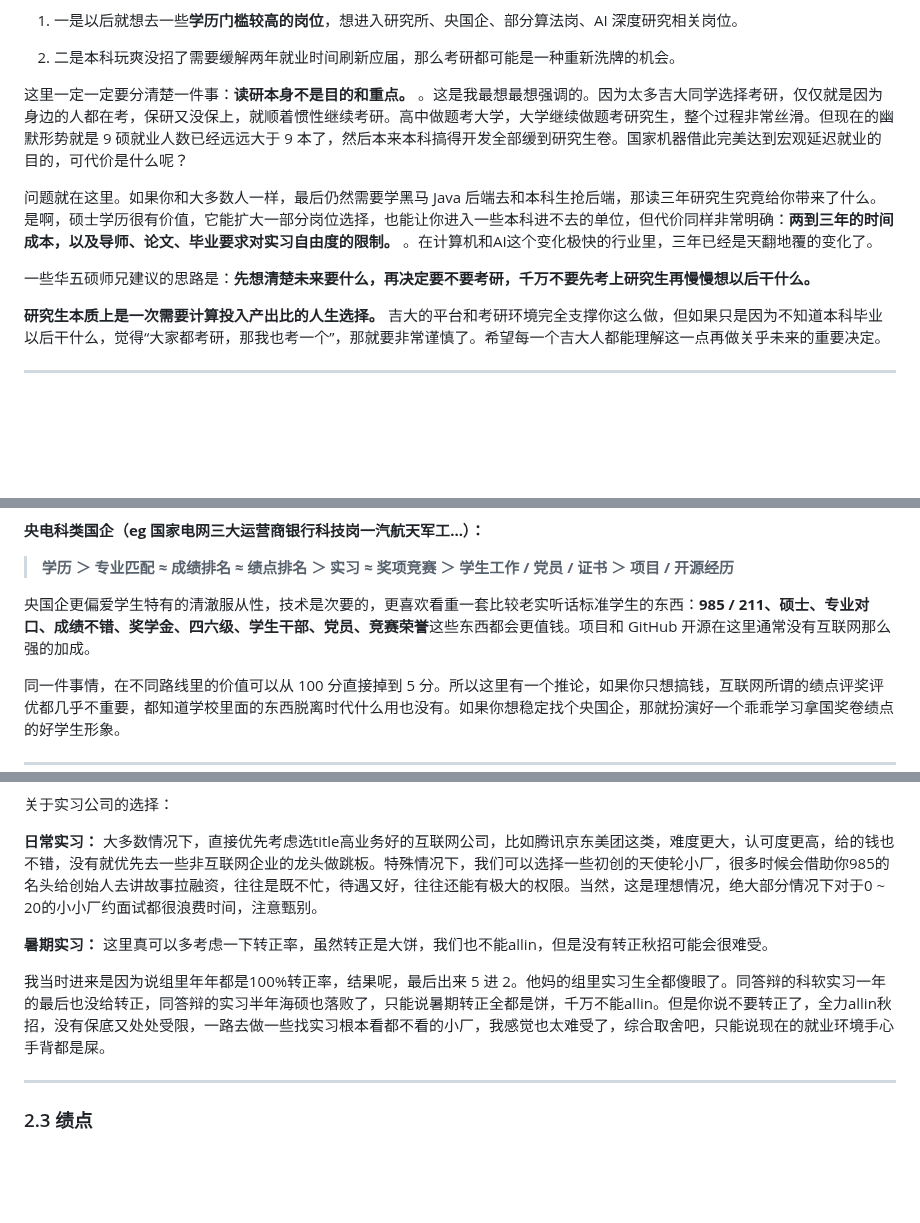
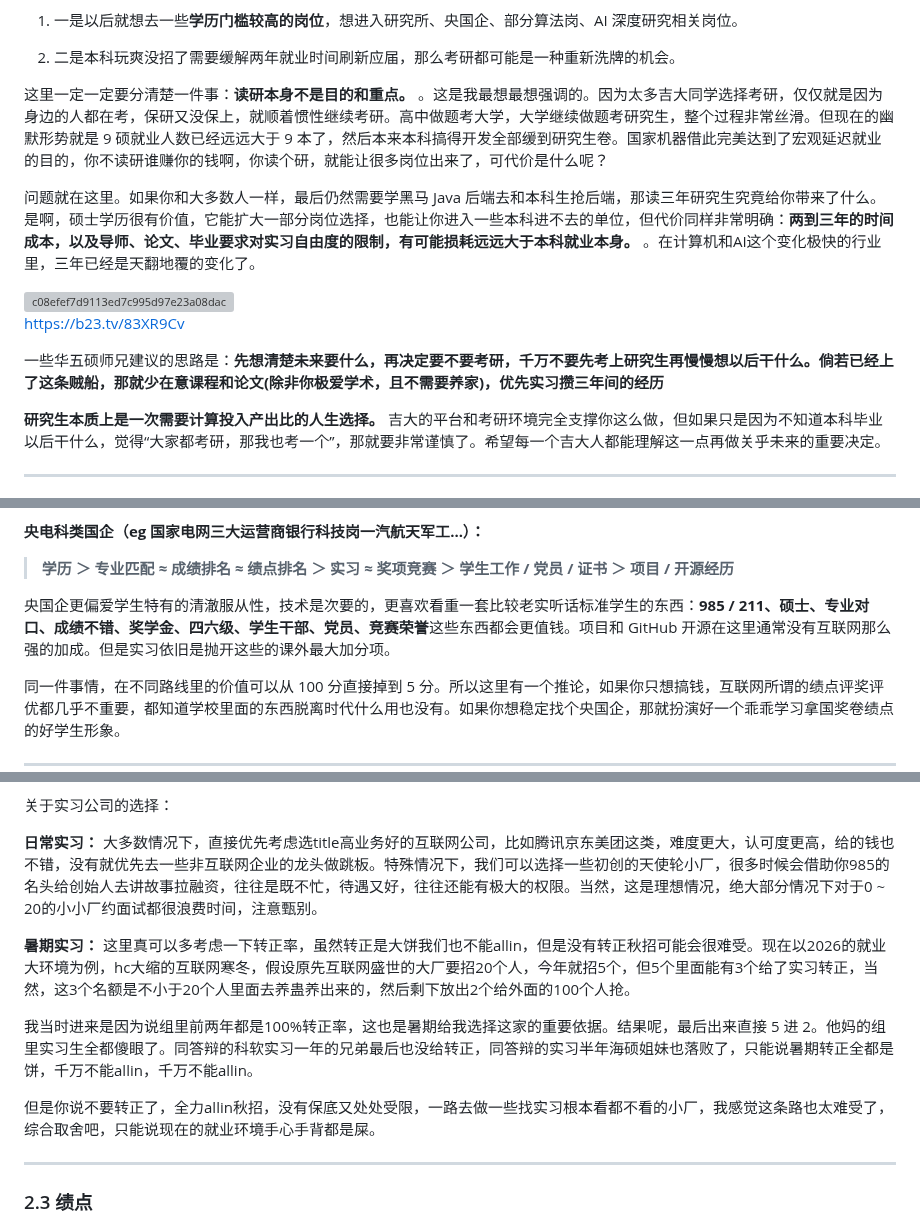
Before and after one commit to Xiaoc7r/JLUCS_Speedrun, a Markdown page: README.md, 3 parts joined by grey strips. Drawn GitHub-style; folded sections open; blank space fills up the shorter version; grey boxes are pictures that could not be loaded.

```diff
--- a/README.md
+++ b/README.md
@@ -89,11 +89,15 @@
 
 2. 二是本科玩爽没招了需要缓解两年就业时间刷新应届，那么考研都可能是一种重新洗牌的机会。
 
-这里一定一定要分清楚一件事：**读研本身不是目的和重点。** 。这是我最想最想强调的。因为太多吉大同学选择考研，仅仅就是因为身边的人都在考，保研又没保上，就顺着惯性继续考研。高中做题考大学，大学继续做题考研究生，整个过程非常丝滑。但现在的幽默形势就是 9 硕就业人数已经远远大于 9 本了，然后本来本科搞得开发全部缓到研究生卷。国家机器借此完美达到宏观延迟就业的目的，可代价是什么呢？
+这里一定一定要分清楚一件事：**读研本身不是目的和重点。** 。这是我最想最想强调的。因为太多吉大同学选择考研，仅仅就是因为身边的人都在考，保研又没保上，就顺着惯性继续考研。高中做题考大学，大学继续做题考研究生，整个过程非常丝滑。但现在的幽默形势就是 9 硕就业人数已经远远大于 9 本了，然后本来本科搞得开发全部缓到研究生卷。国家机器借此完美达到了宏观延迟就业的目的，你不读研谁赚你的钱啊，你读个研，就能让很多岗位出来了，可代价是什么呢？
 
-问题就在这里。如果你和大多数人一样，最后仍然需要学黑马 Java 后端去和本科生抢后端，那读三年研究生究竟给你带来了什么。是啊，硕士学历很有价值，它能扩大一部分岗位选择，也能让你进入一些本科进不去的单位，但代价同样非常明确：**两到三年的时间成本，以及导师、论文、毕业要求对实习自由度的限制。** 。在计算机和AI这个变化极快的行业里，三年已经是天翻地覆的变化了。
+问题就在这里。如果你和大多数人一样，最后仍然需要学黑马 Java 后端去和本科生抢后端，那读三年研究生究竟给你带来了什么。是啊，硕士学历很有价值，它能扩大一部分岗位选择，也能让你进入一些本科进不去的单位，但代价同样非常明确：**两到三年的时间成本，以及导师、论文、毕业要求对实习自由度的限制，有可能损耗远远大于本科就业本身。** 。在计算机和AI这个变化极快的行业里，三年已经是天翻地覆的变化了。
 
-一些华五硕师兄建议的思路是：**先想清楚未来要什么，再决定要不要考研，千万不要先考上研究生再慢慢想以后干什么。**
+<img width="2699" height="1493" alt="c08efef7d9113ed7c995d97e23a08dac" src="https://github.com/user-attachments/assets/0a808f58-979a-4a58-8e84-0f2dc68f148b" />
+
+https://b23.tv/83XR9Cv
+
+一些华五硕师兄建议的思路是：**先想清楚未来要什么，再决定要不要考研，千万不要先考上研究生再慢慢想以后干什么。倘若已经上了这条贼船，那就少在意课程和论文(除非你极爱学术，且不需要养家)，优先实习攒三年间的经历**
 
 **研究生本质上是一次需要计算投入产出比的人生选择。** 吉大的平台和考研环境完全支撑你这么做，但如果只是因为不知道本科毕业以后干什么，觉得“大家都考研，那我也考一个”，那就要非常谨慎了。希望每一个吉大人都能理解这一点再做关乎未来的重要决定。
 
@@ -141,7 +145,7 @@
 
 > **学历 ＞ 专业匹配 ≈ 成绩排名 ≈ 绩点排名 ＞ 实习 ≈ 奖项竞赛 ＞ 学生工作 / 党员 / 证书 ＞ 项目 / 开源经历**
 
-央国企更偏爱学生特有的清澈服从性，技术是次要的，更喜欢看重一套比较老实听话标准学生的东西：**985 / 211、硕士、专业对口、成绩不错、奖学金、四六级、学生干部、党员、竞赛荣誉**这些东西都会更值钱。项目和 GitHub 开源在这里通常没有互联网那么强的加成。
+央国企更偏爱学生特有的清澈服从性，技术是次要的，更喜欢看重一套比较老实听话标准学生的东西：**985 / 211、硕士、专业对口、成绩不错、奖学金、四六级、学生干部、党员、竞赛荣誉**这些东西都会更值钱。项目和 GitHub 开源在这里通常没有互联网那么强的加成。但是实习依旧是抛开这些的课外最大加分项。
 
 同一件事情，在不同路线里的价值可以从 100 分直接掉到 5 分。所以这里有一个推论，如果你只想搞钱，互联网所谓的绩点评奖评优都几乎不重要，都知道学校里面的东西脱离时代什么用也没有。如果你想稳定找个央国企，那就扮演好一个乖乖学习拿国奖卷绩点的好学生形象。
 
@@ -156,9 +160,11 @@
 
 **日常实习：** 大多数情况下，直接优先考虑选title高业务好的互联网公司，比如腾讯京东美团这类，难度更大，认可度更高，给的钱也不错，没有就优先去一些非互联网企业的龙头做跳板。特殊情况下，我们可以选择一些初创的天使轮小厂，很多时候会借助你985的名头给创始人去讲故事拉融资，往往是既不忙，待遇又好，往往还能有极大的权限。当然，这是理想情况，绝大部分情况下对于0 ~ 20的小小厂约面试都很浪费时间，注意甄别。
 
-**暑期实习：** 这里真可以多考虑一下转正率，虽然转正是大饼，我们也不能allin，但是没有转正秋招可能会很难受。
+**暑期实习：** 这里真可以多考虑一下转正率，虽然转正是大饼我们也不能allin，但是没有转正秋招可能会很难受。现在以2026的就业大环境为例，hc大缩的互联网寒冬，假设原先互联网盛世的大厂要招20个人，今年就招5个，但5个里面能有3个给了实习转正，当然，这3个名额是不小于20个人里面去养蛊养出来的，然后剩下放出2个给外面的100个人抢。
 
-我当时进来是因为说组里年年都是100%转正率，结果呢，最后出来 5 进 2。他妈的组里实习生全都傻眼了。同答辩的科软实习一年的最后也没给转正，同答辩的实习半年海硕也落败了，只能说暑期转正全都是饼，千万不能allin。但是你说不要转正了，全力allin秋招，没有保底又处处受限，一路去做一些找实习根本看都不看的小厂，我感觉也太难受了，综合取舍吧，只能说现在的就业环境手心手背都是屎。
+我当时进来是因为说组里前两年都是100%转正率，这也是暑期给我选择这家的重要依据。结果呢，最后出来直接 5 进 2。他妈的组里实习生全都傻眼了。同答辩的科软实习一年的兄弟最后也没给转正，同答辩的实习半年海硕姐妹也落败了，只能说暑期转正全都是饼，千万不能allin，千万不能allin。
+
+但是你说不要转正了，全力allin秋招，没有保底又处处受限，一路去做一些找实习根本看都不看的小厂，我感觉这条路也太难受了，综合取舍吧，只能说现在的就业环境手心手背都是屎。
 
 ---
 
```
Also changed, not shown: other parts of README.md (+3 -1 lines).
